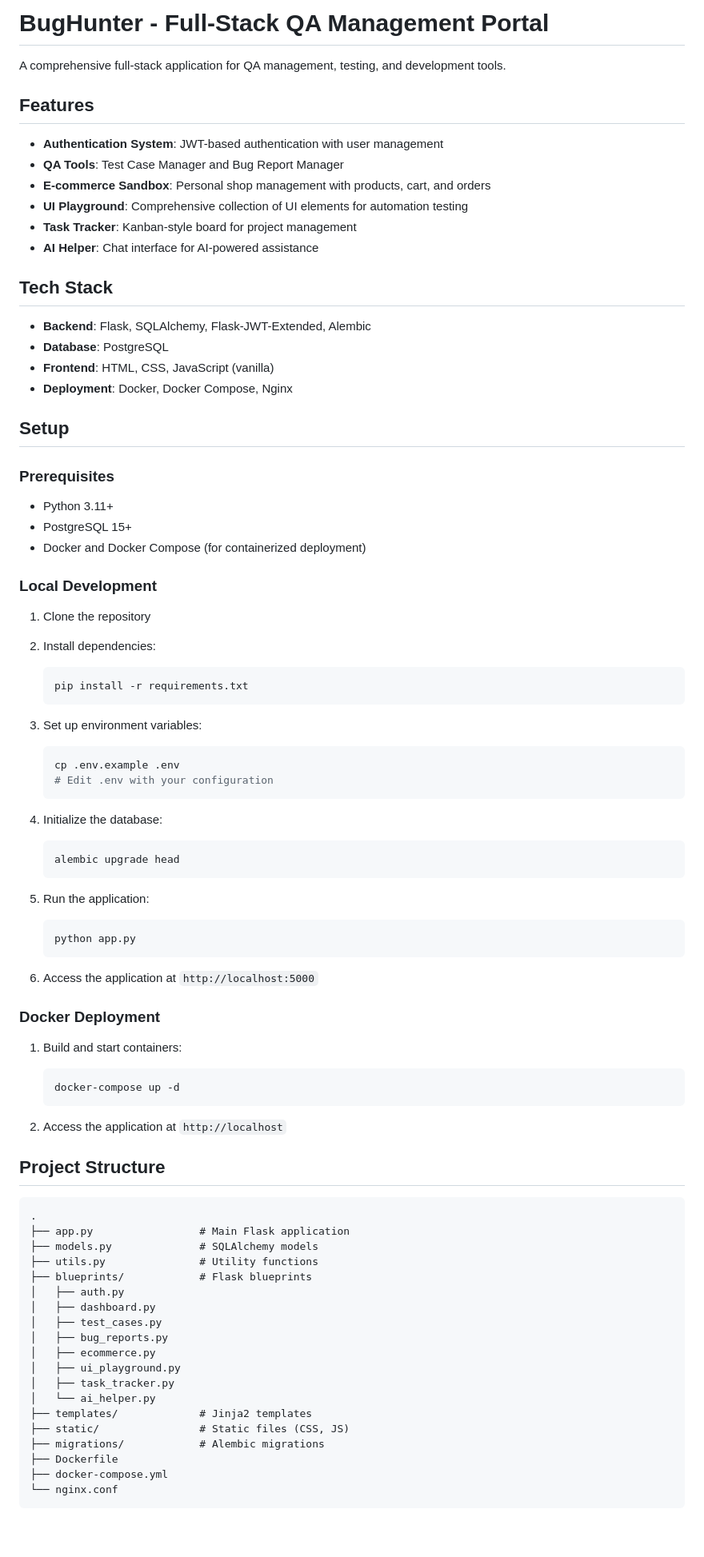
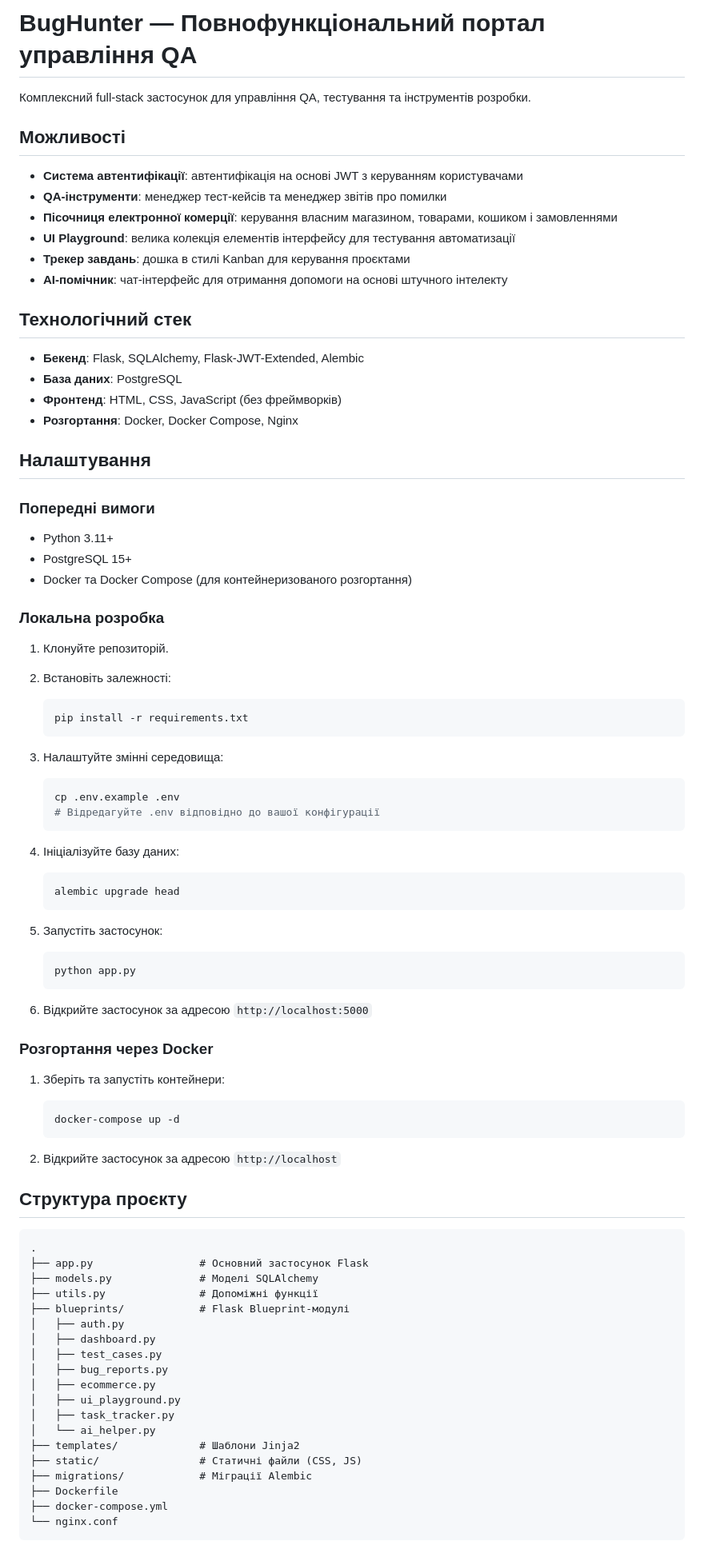
Before and after one commit to Anat0li1/DiplomaPaper_BugHunter, a Markdown page: README.md, the part around one of its changes. Shown at 80% size. Drawn GitHub-style; blank space fills up the shorter version.

````diff
--- a/README.md
+++ b/README.md
@@ -1,74 +1,80 @@
-# BugHunter - Full-Stack QA Management Portal
+# BugHunter — Повнофункціональний портал управління QA
 
-A comprehensive full-stack application for QA management, testing, and development tools.
+Комплексний full-stack застосунок для управління QA, тестування та інструментів розробки.
 
-## Features
+## Можливості
 
-- **Authentication System**: JWT-based authentication with user management
-- **QA Tools**: Test Case Manager and Bug Report Manager
-- **E-commerce Sandbox**: Personal shop management with products, cart, and orders
-- **UI Playground**: Comprehensive collection of UI elements for automation testing
-- **Task Tracker**: Kanban-style board for project management
-- **AI Helper**: Chat interface for AI-powered assistance
+* **Система автентифікації**: автентифікація на основі JWT з керуванням користувачами
+* **QA-інструменти**: менеджер тест-кейсів та менеджер звітів про помилки
+* **Пісочниця електронної комерції**: керування власним магазином, товарами, кошиком і замовленнями
+* **UI Playground**: велика колекція елементів інтерфейсу для тестування автоматизації
+* **Трекер завдань**: дошка в стилі Kanban для керування проєктами
+* **AI-помічник**: чат-інтерфейс для отримання допомоги на основі штучного інтелекту
 
-## Tech Stack
+## Технологічний стек
 
-- **Backend**: Flask, SQLAlchemy, Flask-JWT-Extended, Alembic
-- **Database**: PostgreSQL
-- **Frontend**: HTML, CSS, JavaScript (vanilla)
-- **Deployment**: Docker, Docker Compose, Nginx
+* **Бекенд**: Flask, SQLAlchemy, Flask-JWT-Extended, Alembic
+* **База даних**: PostgreSQL
+* **Фронтенд**: HTML, CSS, JavaScript (без фреймворків)
+* **Розгортання**: Docker, Docker Compose, Nginx
 
-## Setup
+## Налаштування
 
-### Prerequisites
+### Попередні вимоги
 
-- Python 3.11+
-- PostgreSQL 15+
-- Docker and Docker Compose (for containerized deployment)
+* Python 3.11+
+* PostgreSQL 15+
+* Docker та Docker Compose (для контейнеризованого розгортання)
 
-### Local Development
+### Локальна розробка
 
-1. Clone the repository
-2. Install dependencies:
+1. Клонуйте репозиторій.
+
+2. Встановіть залежності:
+
    ```bash
    pip install -r requirements.txt
    ```
 
-3. Set up environment variables:
+3. Налаштуйте змінні середовища:
+
    ```bash
    cp .env.example .env
-   # Edit .env with your configuration
+   # Відредагуйте .env відповідно до вашої конфігурації
    ```
 
-4. Initialize the database:
+4. Ініціалізуйте базу даних:
+
    ```bash
    alembic upgrade head
    ```
 
-5. Run the application:
+5. Запустіть застосунок:
+
    ```bash
    python app.py
    ```
 
-6. Access the application at `http://localhost:5000`
+6. Відкрийте застосунок за адресою `http://localhost:5000`
 
-### Docker Deployment
+### Розгортання через Docker
 
-1. Build and start containers:
+1. Зберіть та запустіть контейнери:
+
    ```bash
    docker-compose up -d
    ```
 
-2. Access the application at `http://localhost`
+2. Відкрийте застосунок за адресою `http://localhost`
 
-## Project Structure
+## Структура проєкту
 
-```
+```text
 .
-├── app.py                 # Main Flask application
-├── models.py              # SQLAlchemy models
-├── utils.py               # Utility functions
-├── blueprints/            # Flask blueprints
+├── app.py                 # Основний застосунок Flask
+├── models.py              # Моделі SQLAlchemy
+├── utils.py               # Допоміжні функції
+├── blueprints/            # Flask Blueprint-модулі
 │   ├── auth.py
 │   ├── dashboard.py
 │   ├── test_cases.py
@@ -77,9 +83,9 @@ A comprehensive full-stack application for QA management, testing, and developme
 │   ├── ui_playground.py
 │   ├── task_tracker.py
 │   └── ai_helper.py
-├── templates/             # Jinja2 templates
-├── static/                # Static files (CSS, JS)
-├── migrations/            # Alembic migrations
+├── templates/             # Шаблони Jinja2
+├── static/                # Статичні файли (CSS, JS)
+├── migrations/            # Міграції Alembic
 ├── Dockerfile
 ├── docker-compose.yml
 └── nginx.conf
````
Also changed, not shown: other parts of README.md (+51 -45 lines).
